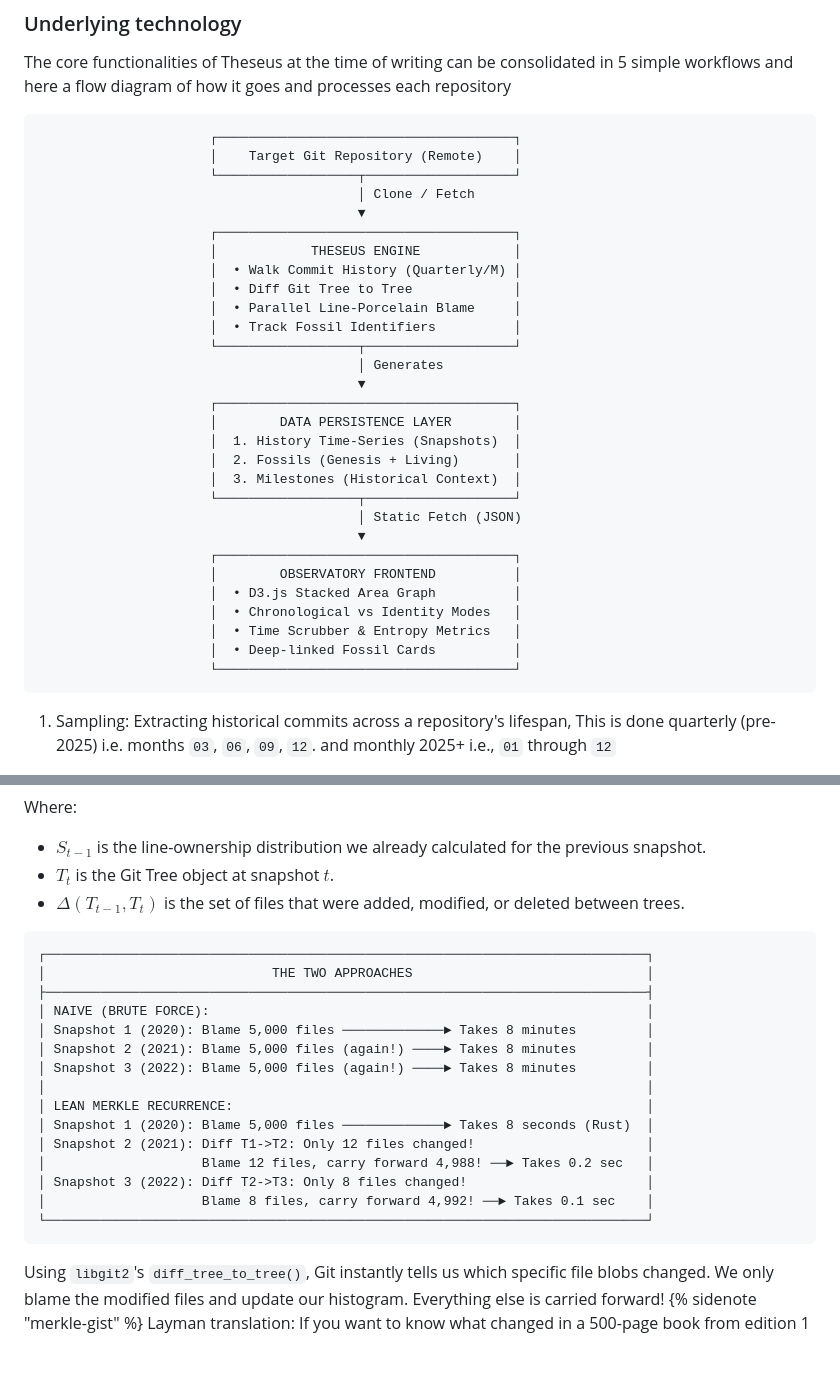
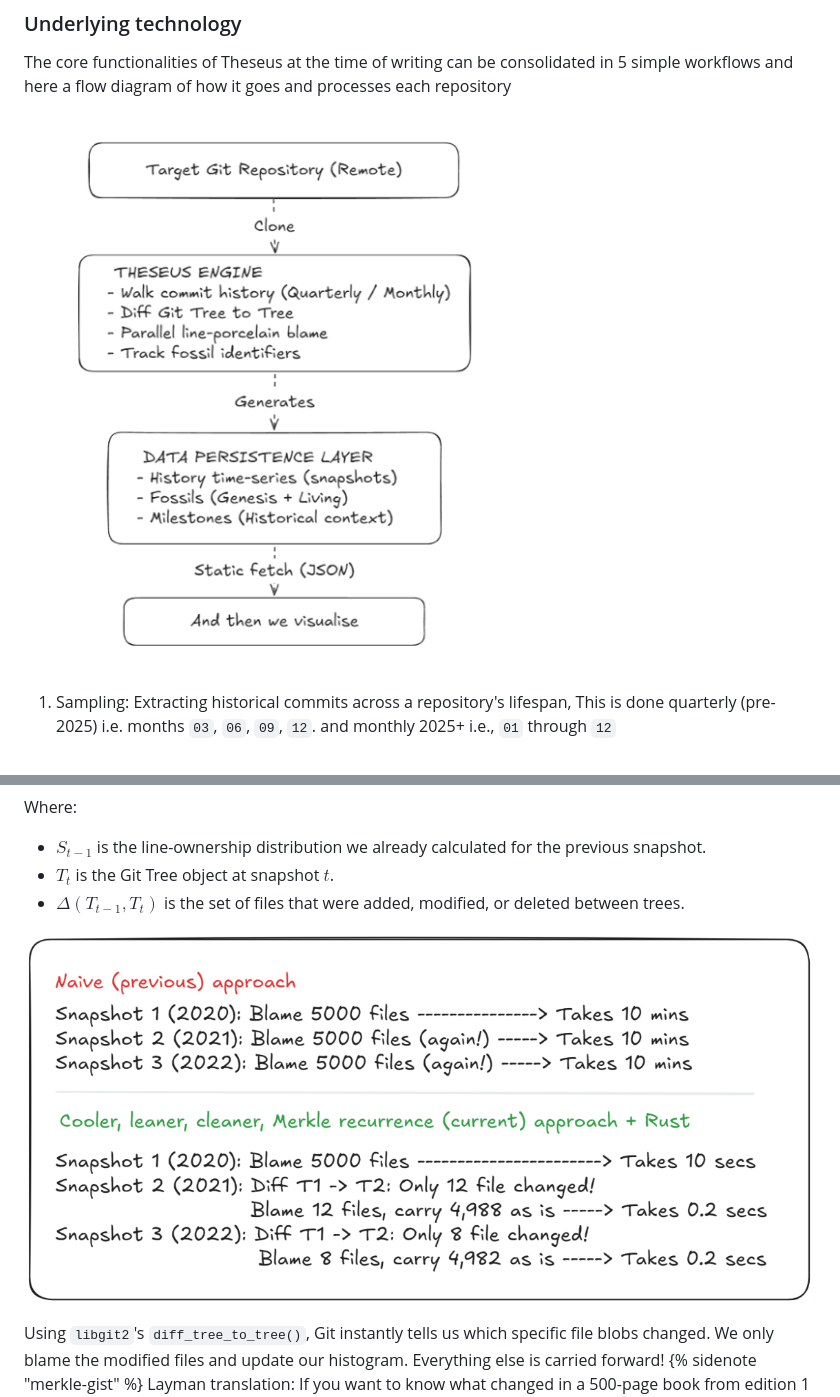
Before and after one commit to Asifdotexe/journals, a Markdown page: journals/fixing-ship-of-theseus.md, 2 parts joined by grey strips. Drawn GitHub-style; pictures changed too: assets/notes_assets/fixing-ship-of-theseus/theseus-old-vs-new-approach.png (added), assets/notes_assets/fixing-ship-of-theseus/under-tech.png (added); blank space fills up the shorter version.

Commit message:
#28 fixing the image rendering

````diff
--- a/journals/fixing-ship-of-theseus.md
+++ b/journals/fixing-ship-of-theseus.md
@@ -39,37 +39,7 @@ We can similarly think about how codebases change, not one plank at a time but o
 
 The core functionalities of Theseus at the time of writing can be consolidated in 5 simple workflows and here a flow diagram of how it goes and processes each repository
 
-```
-                      ┌──────────────────────────────────────┐
-                      │    Target Git Repository (Remote)    │
-                      └──────────────────┬───────────────────┘
-                                         │ Clone / Fetch
-                                         ▼
-                      ┌──────────────────────────────────────┐
-                      │            THESEUS ENGINE            │
-                      │  • Walk Commit History (Quarterly/M) │
-                      │  • Diff Git Tree to Tree             │
-                      │  • Parallel Line-Porcelain Blame     │
-                      │  • Track Fossil Identifiers          │
-                      └──────────────────┬───────────────────┘
-                                         │ Generates
-                                         ▼
-                      ┌──────────────────────────────────────┐
-                      │        DATA PERSISTENCE LAYER        │
-                      │  1. History Time-Series (Snapshots)  │
-                      │  2. Fossils (Genesis + Living)       │
-                      │  3. Milestones (Historical Context)  │
-                      └──────────────────┬───────────────────┘
-                                         │ Static Fetch (JSON)
-                                         ▼
-                      ┌──────────────────────────────────────┐
-                      │        OBSERVATORY FRONTEND          │
-                      │  • D3.js Stacked Area Graph          │
-                      │  • Chronological vs Identity Modes   │
-                      │  • Time Scrubber & Entropy Metrics   │
-                      │  • Deep-linked Fossil Cards          │
-                      └──────────────────────────────────────┘
-```
+![under-tech](../assets/notes_assets/fixing-ship-of-theseus/under-tech.png)
 
 1. Sampling: Extracting historical commits across a repository's lifespan, This is done quarterly (pre-2025) i.e. months `03`, `06`, `09`, `12`. and monthly 2025+ i.e., `01` through `12`
 2. Attributing authoring and bucketing the code-lines:
@@ -208,23 +170,7 @@ Where:
 - $T_t$ is the Git Tree object at snapshot $t$.
 - $\Delta(T_{t-1}, T_t)$ is the set of files that were added, modified, or deleted between trees.
 
-```
-┌─────────────────────────────────────────────────────────────────────────────┐
-│                             THE TWO APPROACHES                              │
-├─────────────────────────────────────────────────────────────────────────────┤
-│ NAIVE (BRUTE FORCE):                                                        │
-│ Snapshot 1 (2020): Blame 5,000 files ─────────────► Takes 8 minutes         │
-│ Snapshot 2 (2021): Blame 5,000 files (again!) ────► Takes 8 minutes         │
-│ Snapshot 3 (2022): Blame 5,000 files (again!) ────► Takes 8 minutes         │
-│                                                                             │
-│ LEAN MERKLE RECURRENCE:                                                     │
-│ Snapshot 1 (2020): Blame 5,000 files ─────────────► Takes 8 seconds (Rust)  │
-│ Snapshot 2 (2021): Diff T1->T2: Only 12 files changed!                      │
-│                    Blame 12 files, carry forward 4,988! ──► Takes 0.2 sec   │
-│ Snapshot 3 (2022): Diff T2->T3: Only 8 files changed!                       │
-│                    Blame 8 files, carry forward 4,992! ──► Takes 0.1 sec    │
-└─────────────────────────────────────────────────────────────────────────────┘
-```
+![theseus-old-vs-new-approach](../assets/notes_assets/fixing-ship-of-theseus/theseus-old-vs-new-approach.png)
 
 Using `libgit2`'s `diff_tree_to_tree()`, Git instantly tells us which specific file blobs changed. We only blame the modified files and update our histogram. Everything else is carried forward! {% sidenote "merkle-gist" %} Layman translation: If you want to know what changed in a 500-page book from edition 1 to edition 2, you don't re-read all 500 pages from cover to cover. You look at the publisher's changelog, see that only Chapter 4 was revised, read those 10 pages, and carry forward the rest. {% endsidenote %}
 
````
Also changed, not shown: other parts of journals/fixing-ship-of-theseus.md (+1 -9 lines), journals/fallacy-classifier.md (+2 -2 lines), assets/notes_assets/fixing-ship-of-theseus/git-dag.png (added), 4 other files.
